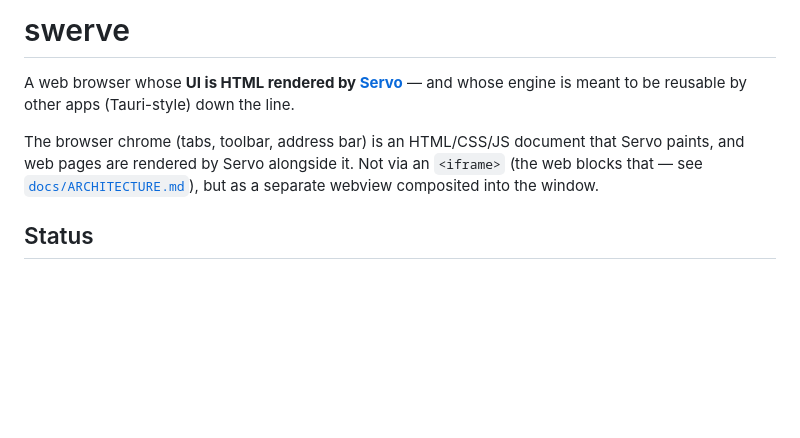
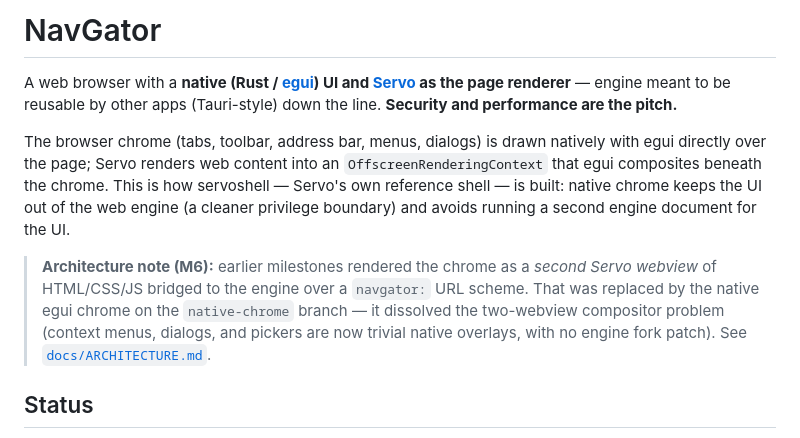
Before and after one commit to airgap/NavGator, a Markdown page: README.md, the part around the change. GitHub-like rendering; blank space fills up the shorter version.

Commit message:
docs(readme): reflect the native-chrome (M6) architecture + NavGator name
Title swerve→NavGator; describe the native egui chrome + Servo page renderer and the
security/performance pitch; note the M6 pivot away from the HTML-chrome + navgator: bridge
model. Deeper design docs (ARCHITECTURE/ROADMAP/plan/*) still describe the old model — to
be revised in the merge-to-dev pass.

Co-Authored-By: Claude Opus 4.8 (1M context) <noreply@anthropic.com>

```diff
--- a/README.md
+++ b/README.md
@@ -1,12 +1,20 @@
-# swerve
+# NavGator
 
-A web browser whose **UI is HTML rendered by [Servo](https://servo.org)** — and
-whose engine is meant to be reusable by other apps (Tauri-style) down the line.
+A web browser with a **native (Rust / [egui](https://github.com/emilk/egui)) UI and
+[Servo](https://servo.org) as the page renderer** — engine meant to be reusable by other
+apps (Tauri-style) down the line. **Security and performance are the pitch.**
 
-The browser chrome (tabs, toolbar, address bar) is an HTML/CSS/JS document that
-Servo paints, and web pages are rendered by Servo alongside it. Not via an
-`<iframe>` (the web blocks that — see [`docs/ARCHITECTURE.md`](docs/ARCHITECTURE.md)),
-but as a separate webview composited into the window.
+The browser chrome (tabs, toolbar, address bar, menus, dialogs) is drawn natively with
+egui directly over the page; Servo renders web content into an `OffscreenRenderingContext`
+that egui composites beneath the chrome. This is how servoshell — Servo's own reference
+shell — is built: native chrome keeps the UI out of the web engine (a cleaner privilege
+boundary) and avoids running a second engine document for the UI.
+
+> **Architecture note (M6):** earlier milestones rendered the chrome as a *second Servo
+> webview* of HTML/CSS/JS bridged to the engine over a `navgator:` URL scheme. That was
+> replaced by the native egui chrome on the `native-chrome` branch — it dissolved the
+> two-webview compositor problem (context menus, dialogs, and pickers are now trivial
+> native overlays, with no engine fork patch). See [`docs/ARCHITECTURE.md`](docs/ARCHITECTURE.md).
 
 ## Status
 
```
